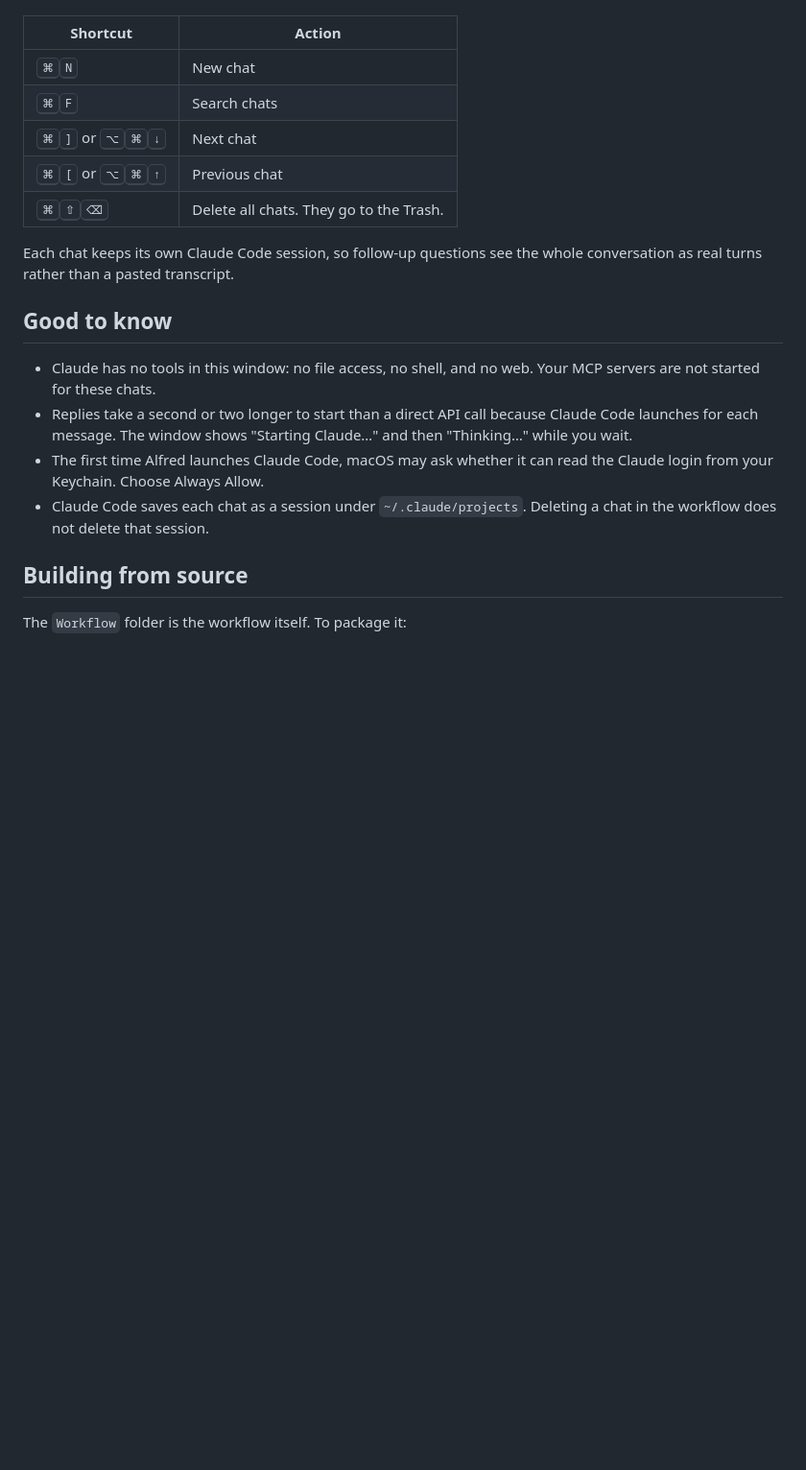
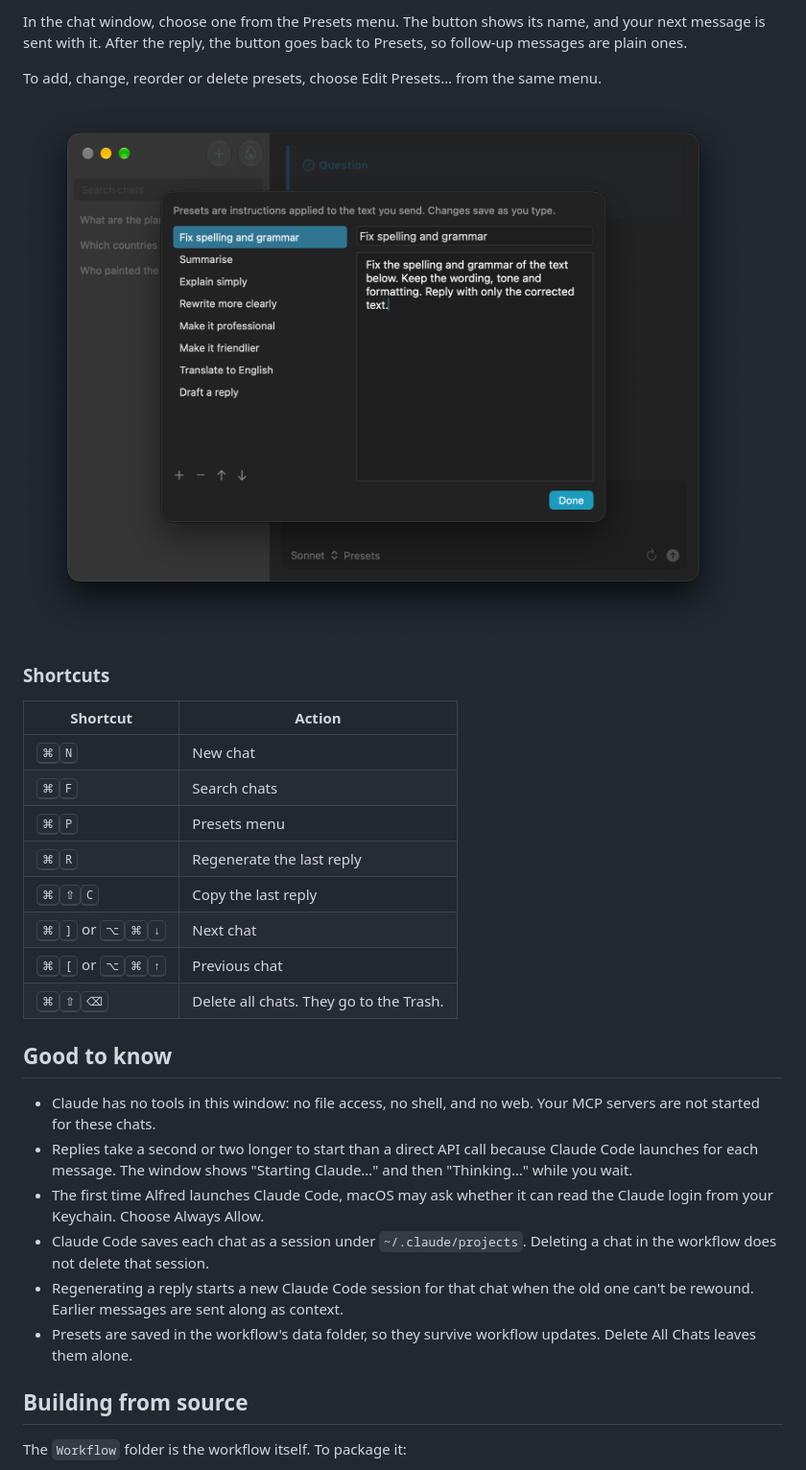
Before and after one commit to mikomagni/alfred-claude-chat, a Markdown page: README.md, the part around one of its changes. Shown at 96% size. Rendered like a GitHub page; pictures changed too: Workflow/images/about/presetseditor.png (added); blank space fills up the shorter version.

```diff
--- a/README.md
+++ b/README.md
@@ -55,13 +71,21 @@ Open the chat window with the `claude` keyword, or set a [Hotkey](https://www.al
+In the chat window, choose one from the Presets menu. The button shows its name, and your next message is sent with it. After the reply, the button goes back to Presets, so follow-up messages are plain ones.
+
+To add, change, reorder or delete presets, choose Edit Presets… from the same menu.
+
+![The presets editor, with the list of presets on the left and the selected preset's name and instruction on the right](Workflow/images/about/presetseditor.png)
+
+### Shortcuts
 
 | Shortcut | Action |
 | -------- | ------ |
 | <kbd>⌘</kbd><kbd>N</kbd> | New chat |
 | <kbd>⌘</kbd><kbd>F</kbd> | Search chats |
+| <kbd>⌘</kbd><kbd>P</kbd> | Presets menu |
+| <kbd>⌘</kbd><kbd>R</kbd> | Regenerate the last reply |
+| <kbd>⌘</kbd><kbd>⇧</kbd><kbd>C</kbd> | Copy the last reply |
 | <kbd>⌘</kbd><kbd>]</kbd> or <kbd>⌥</kbd><kbd>⌘</kbd><kbd>↓</kbd> | Next chat |
 | <kbd>⌘</kbd><kbd>[</kbd> or <kbd>⌥</kbd><kbd>⌘</kbd><kbd>↑</kbd> | Previous chat |
 | <kbd>⌘</kbd><kbd>⇧</kbd><kbd>⌫</kbd> | Delete all chats. They go to the Trash. |
-
-Each chat keeps its own Claude Code session, so follow-up questions see the whole conversation as real turns rather than a pasted transcript.
 
 ## Good to know
 
@@ -69,6 +93,8 @@ Each chat keeps its own Claude Code session, so follow-up questions see the whol
 * Replies take a second or two longer to start than a direct API call because Claude Code launches for each message. The window shows "Starting Claude…" and then "Thinking…" while you wait.
 * The first time Alfred launches Claude Code, macOS may ask whether it can read the Claude login from your Keychain. Choose Always Allow.
 * Claude Code saves each chat as a session under `~/.claude/projects`. Deleting a chat in the workflow does not delete that session.
+* Regenerating a reply starts a new Claude Code session for that chat when the old one can't be rewound. Earlier messages are sent along as context.
+* Presets are saved in the workflow's data folder, so they survive workflow updates. Delete All Chats leaves them alone.
 
 ## Building from source
 
```
Also changed, not shown: other parts of README.md (+17 -1 lines), Workflow/images/about/chatui.png, Workflow/images/about/presetlist.png (added), 15 other files.
